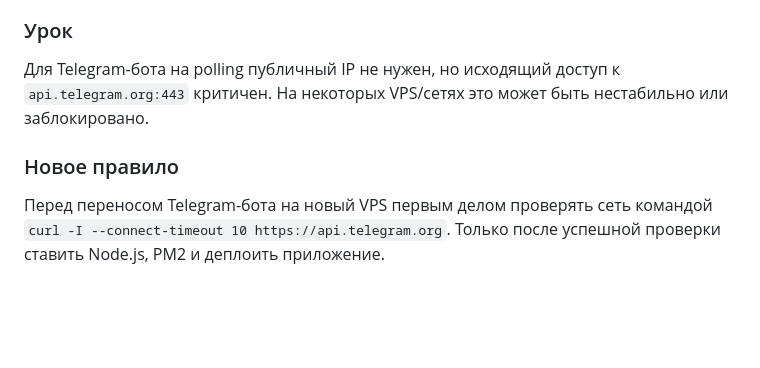
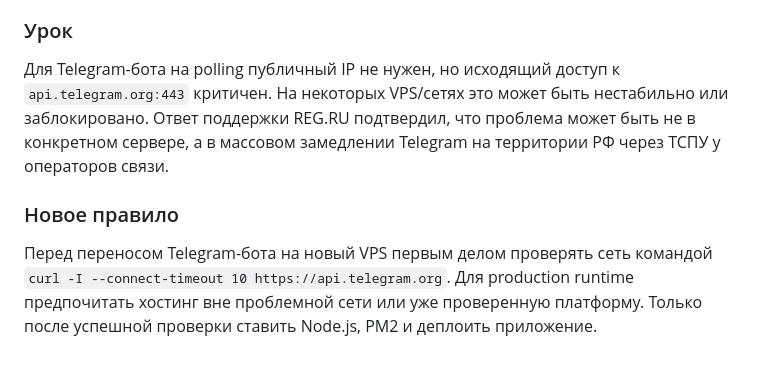
Before and after one commit to maver176005/DomHelperBot, a Markdown page: docs/LESSONS.md, the part around the change. Rendered like a GitHub page; blank space fills up the shorter version.

```diff
--- a/docs/LESSONS.md
+++ b/docs/LESSONS.md
@@ -152,8 +152,8 @@ Live deploy меняет приоритеты. После выхода в Railwa
 
 ### Урок
 
-Для Telegram-бота на polling публичный IP не нужен, но исходящий доступ к `api.telegram.org:443` критичен. На некоторых VPS/сетях это может быть нестабильно или заблокировано.
+Для Telegram-бота на polling публичный IP не нужен, но исходящий доступ к `api.telegram.org:443` критичен. На некоторых VPS/сетях это может быть нестабильно или заблокировано. Ответ поддержки REG.RU подтвердил, что проблема может быть не в конкретном сервере, а в массовом замедлении Telegram на территории РФ через ТСПУ у операторов связи.
 
 ### Новое правило
 
-Перед переносом Telegram-бота на новый VPS первым делом проверять сеть командой `curl -I --connect-timeout 10 https://api.telegram.org`. Только после успешной проверки ставить Node.js, PM2 и деплоить приложение.
+Перед переносом Telegram-бота на новый VPS первым делом проверять сеть командой `curl -I --connect-timeout 10 https://api.telegram.org`. Для production runtime предпочитать хостинг вне проблемной сети или уже проверенную платформу. Только после успешной проверки ставить Node.js, PM2 и деплоить приложение.
```
Also changed, not shown: docs/REG_RU_DEPLOYMENT.md (+37 -7 lines).
